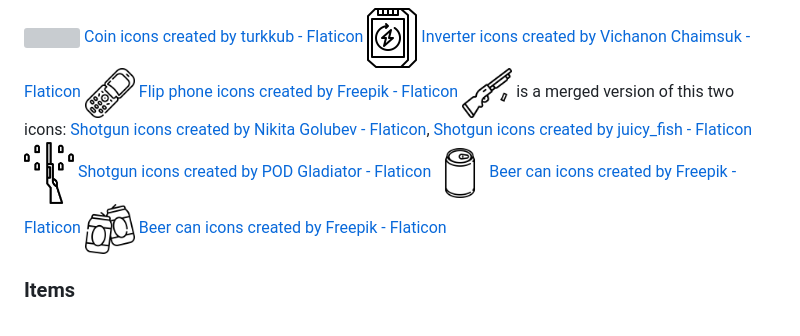
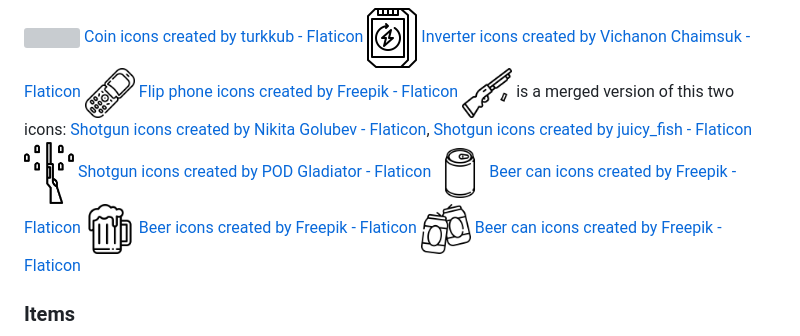
Before and after one commit to Luca-Foglieni/BuckshotShellExtractor, a Markdown page: THIRD-PARTY-NOTICES.md, the part around the change. GitHub-like rendering; pictures changed too: assets/images/shellExtraction/cheers.png (added); grey boxes are pictures that could not be loaded.

```diff
--- a/THIRD-PARTY-NOTICES.md
+++ b/THIRD-PARTY-NOTICES.md
@@ -34,6 +34,9 @@ is a merged version of this two icons:
 
 <img src="assets/images/shellExtraction/beer.png" width="50">
 <a href="https://www.flaticon.com/free-icons/beer-can" title="beer can icons">Beer can icons created by Freepik - Flaticon</a>
+
+<img src="assets/images/shellExtraction/cheers.png" width="50">
+<a href="https://www.flaticon.com/free-icons/beer" title="beer icons">Beer icons created by Freepik - Flaticon</a>
 
 <img src="assets/images/shellExtraction/beers.png" width="50">
 <a href="https://www.flaticon.com/free-icons/beer-can" title="beer can icons">Beer can icons created by Freepik - Flaticon</a>
```
Also changed, not shown: 2 other files.
